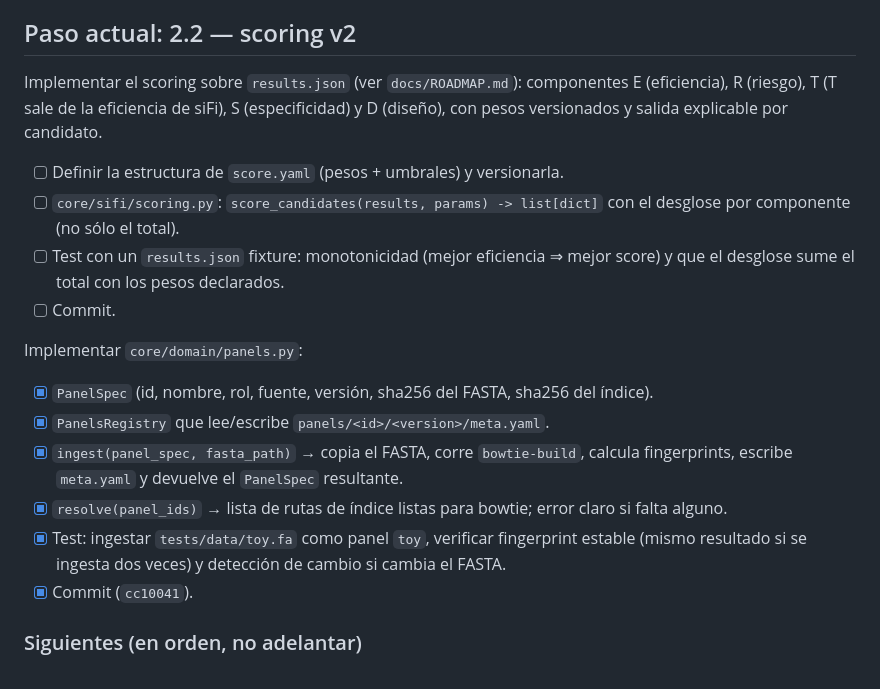
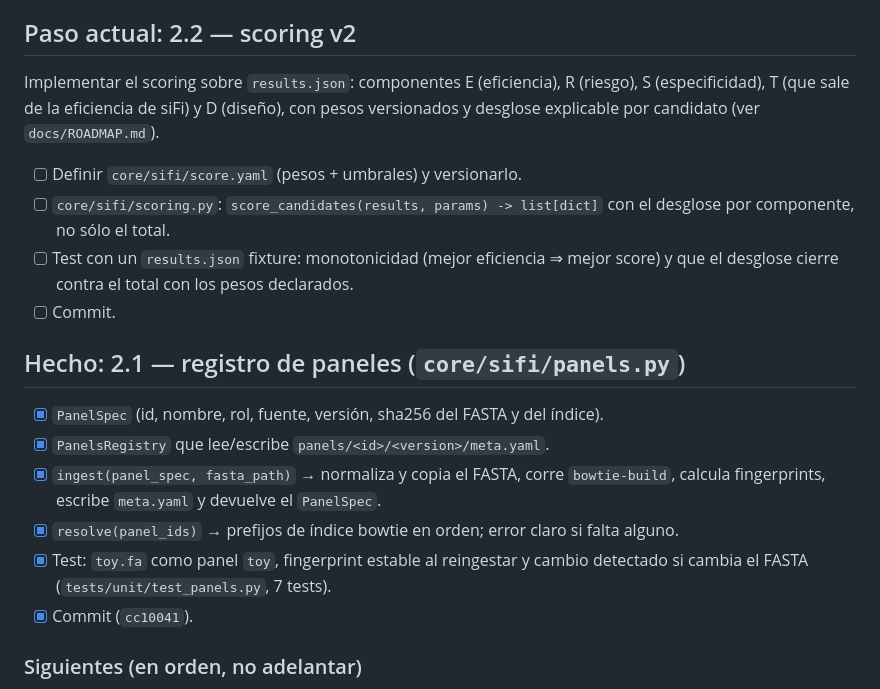
Before and after one commit to MegaterioPampeano/sifi-desk, a Markdown page: NEXT.md, the part around the change. GitHub-like rendering.

Commit message:
docs: NEXT.md — reubica checklist de 2.1 en 'Hecho'

```diff
--- a/NEXT.md
+++ b/NEXT.md
@@ -27,27 +27,26 @@
 
 ## Paso actual: 2.2 — scoring v2
 
-Implementar el scoring sobre `results.json` (ver `docs/ROADMAP.md`): componentes
-E (eficiencia), R (riesgo), T (T sale de la eficiencia de siFi), S (especificidad) y
-D (diseño), con pesos versionados y salida explicable por candidato.
+Implementar el scoring sobre `results.json`: componentes E (eficiencia), R (riesgo),
+S (especificidad), T (que sale de la eficiencia de siFi) y D (diseño), con pesos
+versionados y desglose explicable por candidato (ver `docs/ROADMAP.md`).
 
-* [ ] Definir la estructura de `score.yaml` (pesos + umbrales) y versionarla.
+* [ ] Definir `core/sifi/score.yaml` (pesos + umbrales) y versionarlo.
 * [ ] `core/sifi/scoring.py`: `score_candidates(results, params) -> list[dict]` con el
-      desglose por componente (no sólo el total).
+      desglose por componente, no sólo el total.
 * [ ] Test con un `results.json` fixture: monotonicidad (mejor eficiencia ⇒ mejor score)
-      y que el desglose sume el total con los pesos declarados.
+      y que el desglose cierre contra el total con los pesos declarados.
 * [ ] Commit.
 
-Implementar `core/domain/panels.py`:
+## Hecho: 2.1 — registro de paneles (`core/sifi/panels.py`)
 
-* [x] `PanelSpec` (id, nombre, rol, fuente, versión, sha256 del FASTA, sha256 del índice).
+* [x] `PanelSpec` (id, nombre, rol, fuente, versión, sha256 del FASTA y del índice).
 * [x] `PanelsRegistry` que lee/escribe `panels/<id>/<version>/meta.yaml`.
-* [x] `ingest(panel_spec, fasta_path)` → copia el FASTA, corre `bowtie-build`, calcula
-      fingerprints, escribe `meta.yaml` y devuelve el `PanelSpec` resultante.
-* [x] `resolve(panel_ids)` → lista de rutas de índice listas para bowtie; error claro si
-      falta alguno.
-* [x] Test: ingestar `tests/data/toy.fa` como panel `toy`, verificar fingerprint estable
-      (mismo resultado si se ingesta dos veces) y detección de cambio si cambia el FASTA.
+* [x] `ingest(panel_spec, fasta_path)` → normaliza y copia el FASTA, corre `bowtie-build`,
+      calcula fingerprints, escribe `meta.yaml` y devuelve el `PanelSpec`.
+* [x] `resolve(panel_ids)` → prefijos de índice bowtie en orden; error claro si falta alguno.
+* [x] Test: `toy.fa` como panel `toy`, fingerprint estable al reingestar y cambio detectado
+      si cambia el FASTA (`tests/unit/test_panels.py`, 7 tests).
 * [x] Commit (`cc10041`).
 
 ### Siguientes (en orden, no adelantar)
```
